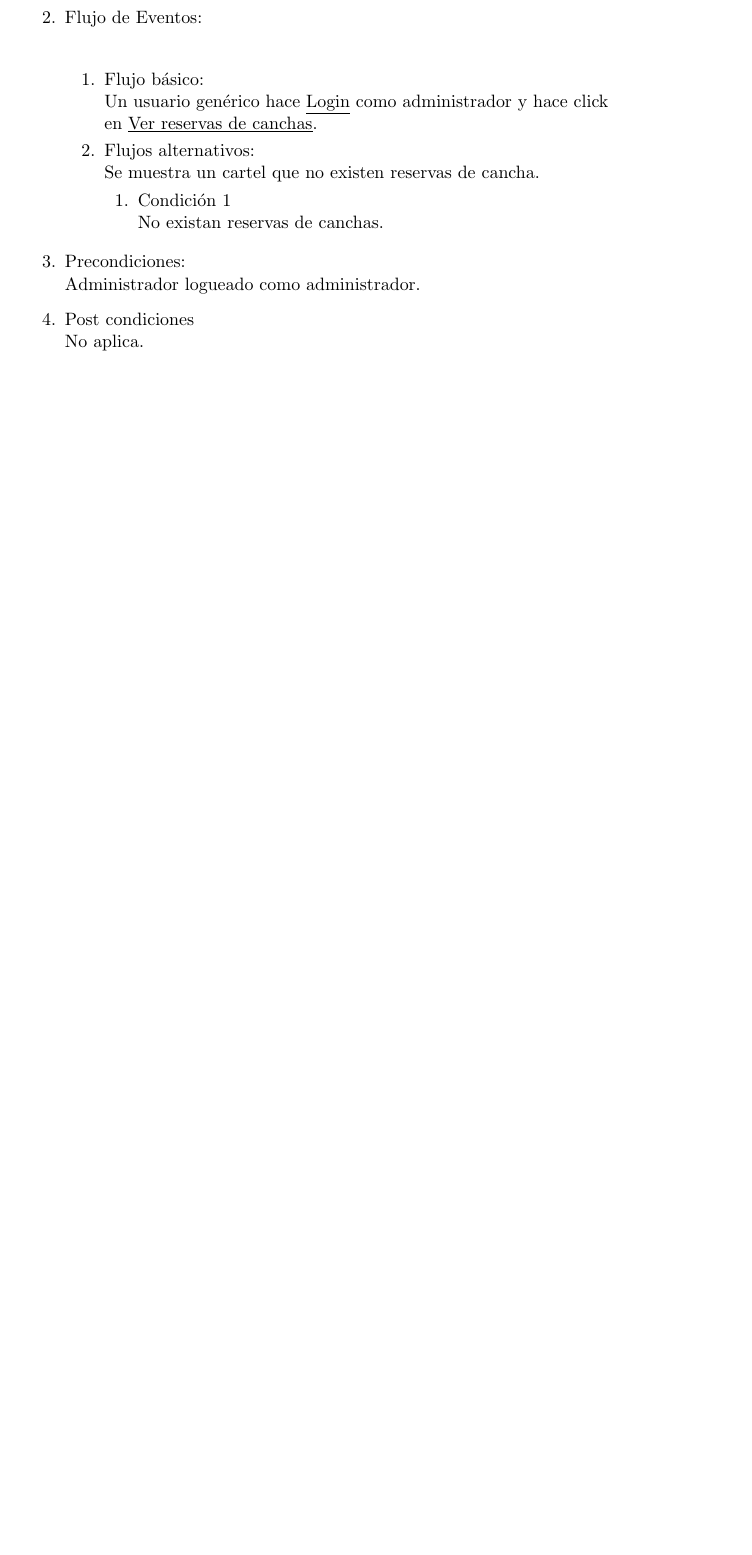
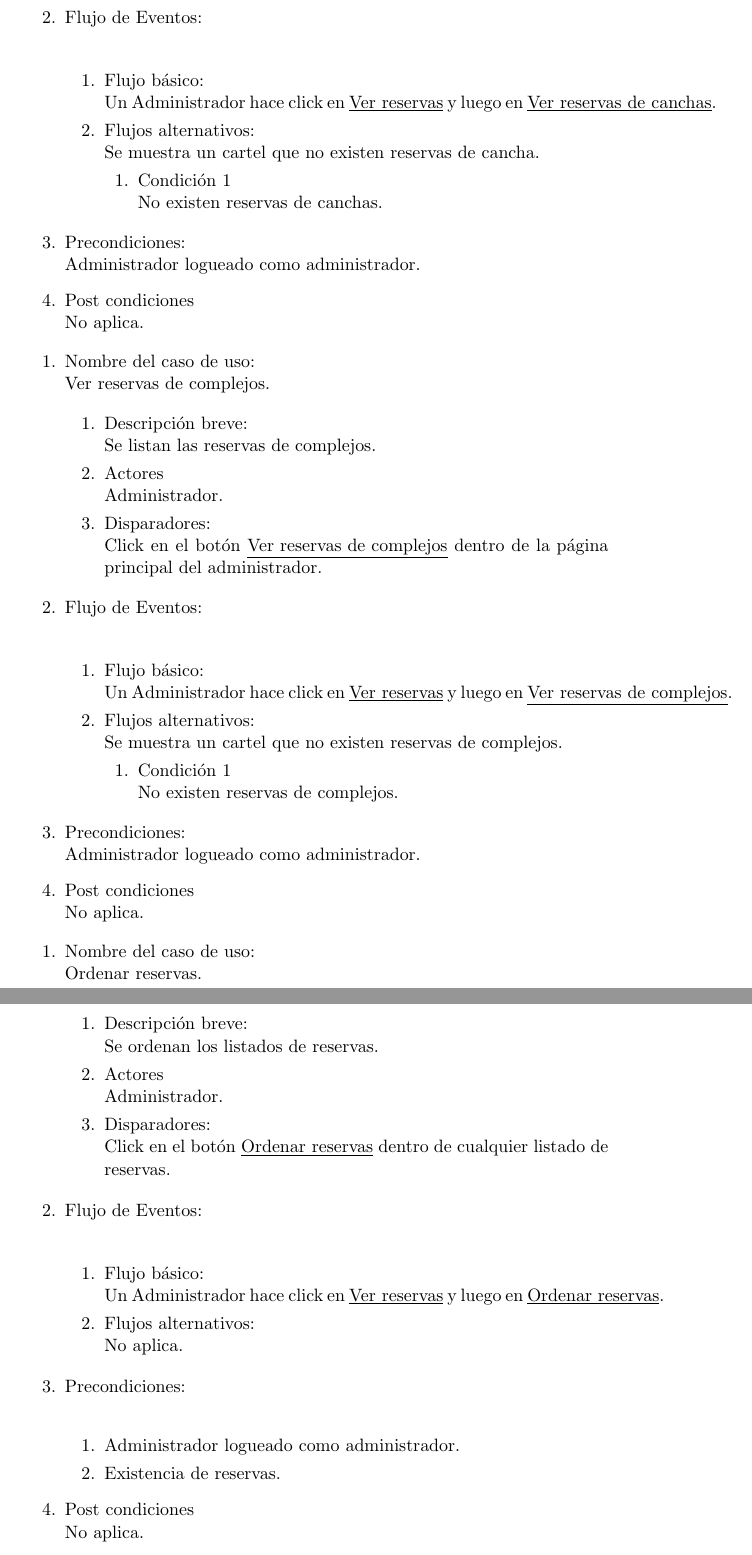
Before and after one commit to nachogoni/pod2009, a LaTeX document (entregas/entrega01/doc/usecases.tex): part of page 3 of 12 before the commit and two parts of pages 4 and 5 of 14 after it, the two joined at a grey line, cut so that both start at the same text, the shorter picture padded with empty space. Compiled offline with pdfLaTeX.

Commit message:
Mis casos de uso terminados.

```diff
--- a/entregas/entrega01/doc/usecases.tex
+++ b/entregas/entrega01/doc/usecases.tex
@@ -134,19 +174,97 @@ las líneas que se pueden ver en el .tex
     \begin{enumerate}
 
         \item Flujo básico:\\
-            Un usuario genérico hace \underline{Login} como administrador y
-            hace click en \underline{Ver reservas de canchas}.
+            Un Administrador hace click en \underline{Ver reservas} y luego
+            en \underline{Ver reservas de canchas}.
         \item Flujos alternativos:\\
             Se muestra un cartel que no existen reservas de cancha.
             \begin{enumerate}
                 \item Condición 1 \\
-                    No existan reservas de canchas.
+                    No existen reservas de canchas.
             \end{enumerate}
 
     \end{enumerate}
 
     \item Precondiciones: \\
         Administrador logueado como administrador.
+
+    \item Post condiciones \\
+        No aplica.
+
+\end{enumerate}
+
+
+\begin{enumerate}
+
+    \item Nombre del caso de uso: \\
+    Ver reservas de complejos.
+
+    \begin{enumerate}
+    \item Descripción breve: \\
+        Se listan las reservas de complejos.
+    \item Actores \\
+        Administrador.
+    \item Disparadores: \\
+        Click en el botón \underline{Ver reservas de complejos}
+        dentro de la página principal del administrador.
+    \end{enumerate}
+
+    \item Flujo de Eventos: \\
+
+    \begin{enumerate}
+
+        \item Flujo básico:\\
+            Un Administrador hace click en \underline{Ver reservas} y luego
+            en \underline{Ver reservas de complejos}.
+        \item Flujos alternativos:\\
+            Se muestra un cartel que no existen reservas de complejos.
+            \begin{enumerate}
+                \item Condición 1 \\
+                    No existen reservas de complejos.
+            \end{enumerate}
+
+    \end{enumerate}
+
+    \item Precondiciones: \\
+        Administrador logueado como administrador.
+
+    \item Post condiciones \\
+        No aplica.
+
+\end{enumerate}
+
+
+\begin{enumerate}
+
+    \item Nombre del caso de uso: \\
+    Ordenar reservas.
+
+    \begin{enumerate}
+    \item Descripción breve: \\
+        Se ordenan los listados de reservas.
+    \item Actores \\
+        Administrador.
+    \item Disparadores: \\
+        Click en el botón \underline{Ordenar reservas}
+        dentro de cualquier listado de reservas.
+    \end{enumerate}
+
+    \item Flujo de Eventos: \\
+
+    \begin{enumerate}
+
+        \item Flujo básico:\\
+            Un Administrador hace click en \underline{Ver reservas} y luego
+            en \underline{Ordenar reservas}.
+        \item Flujos alternativos:\\
+            No aplica.
+    \end{enumerate}
+
+    \item Precondiciones: \\
+        \begin{enumerate}
+            \item Administrador logueado como administrador.
+            \item Existencia de reservas.
+        \end{enumerate}
 
     \item Post condiciones \\
         No aplica.
```
Also changed, not shown: entregas/entrega01/doc/usecases.tex (44 more changed lines), 1 other file.
